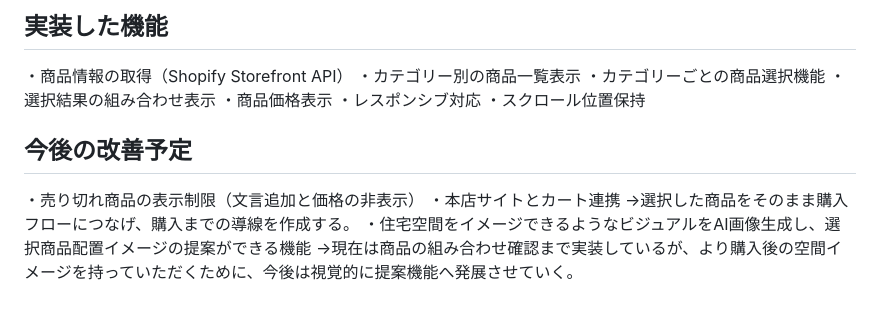
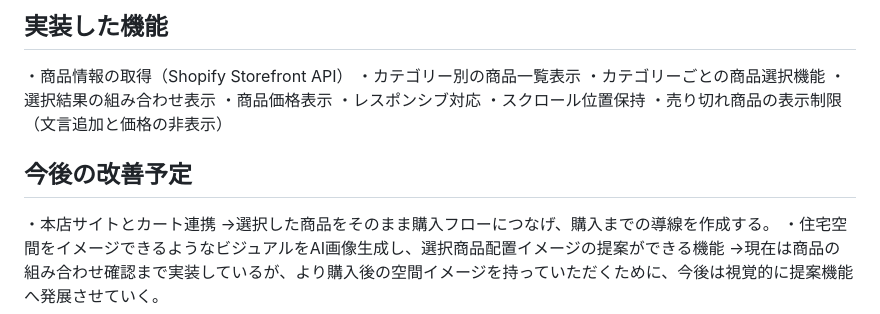
Before and after one commit to yotaropsykhe/toriawase, a Markdown page: README.md, the part around the change. GitHub-like rendering.

Commit message:
商品価格表示とUI調整、スクロール位置保持機能の追加
READMEを更新

```diff
--- a/README.md
+++ b/README.md
@@ -46,9 +46,9 @@ ECサイト運営に関わる中で、既存顧客と新規顧客の間に購入
 ・商品価格表示
 ・レスポンシブ対応
 ・スクロール位置保持
+・売り切れ商品の表示制限（文言追加と価格の非表示）
 
 ## 今後の改善予定
-・売り切れ商品の表示制限（文言追加と価格の非表示）
 ・本店サイトとカート連携
 	→選択した商品をそのまま購入フローにつなげ、購入までの導線を作成する。
 ・住宅空間をイメージできるようなビジュアルをAI画像生成し、選択商品配置イメージの提案ができる機能
```
